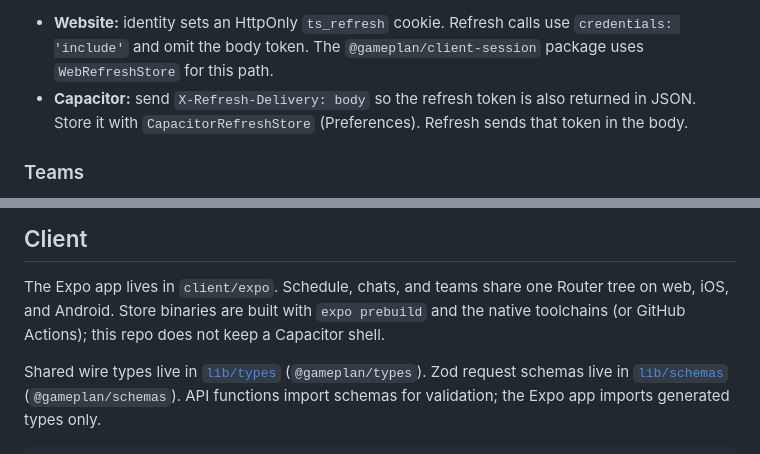
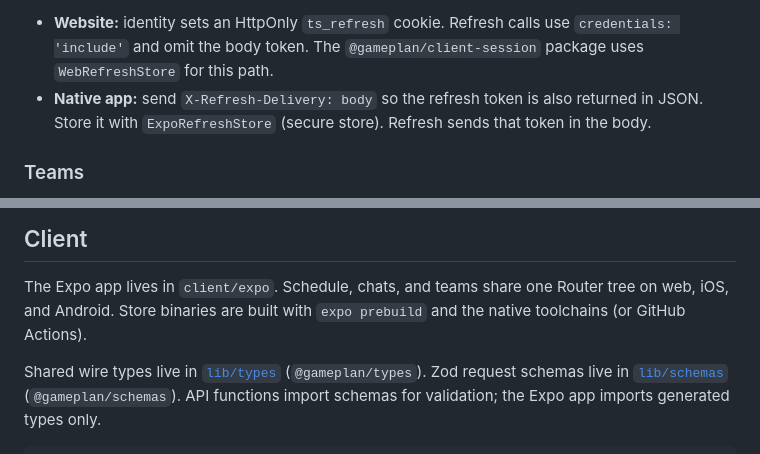
Before and after one commit to kmedara/game-plan, a Markdown page: README.md, 2 parts joined by grey strips. Drawn GitHub-style.

Commit message:
docs(client): describe the expo refresh store
The README still named Capacitor for native refresh delivery after the client moved to Expo.

Co-authored-by: Cursor <cursoragent@cursor.com>

```diff
--- a/README.md
+++ b/README.md
@@ -166,8 +166,8 @@ Both clients send the **access token** as `Authorization: Bearer …`.
 
 - **Website:** identity sets an HttpOnly `ts_refresh` cookie. Refresh calls use `credentials: 'include'` and omit the
   body token. The `@gameplan/client-session` package uses `WebRefreshStore` for this path.
-- **Capacitor:** send `X-Refresh-Delivery: body` so the refresh token is also returned in JSON. Store it with
-  `CapacitorRefreshStore` (Preferences). Refresh sends that token in the body.
+- **Native app:** send `X-Refresh-Delivery: body` so the refresh token is also returned in JSON. Store it with
+  `ExpoRefreshStore` (secure store). Refresh sends that token in the body.
 
 ### Teams
 
@@ -262,7 +262,7 @@ objects in memory behind `/media/local-objects/…`.
 
 The Expo app lives in `client/expo`. Schedule, chats, and teams share one Router
 tree on web, iOS, and Android. Store binaries are built with `expo prebuild` and
-the native toolchains (or GitHub Actions); this repo does not keep a Capacitor shell.
+the native toolchains (or GitHub Actions).
 
 Shared wire types live in [`lib/types`](lib/types) (`@gameplan/types`). Zod
 request schemas live in [`lib/schemas`](lib/schemas) (`@gameplan/schemas`). API
```
